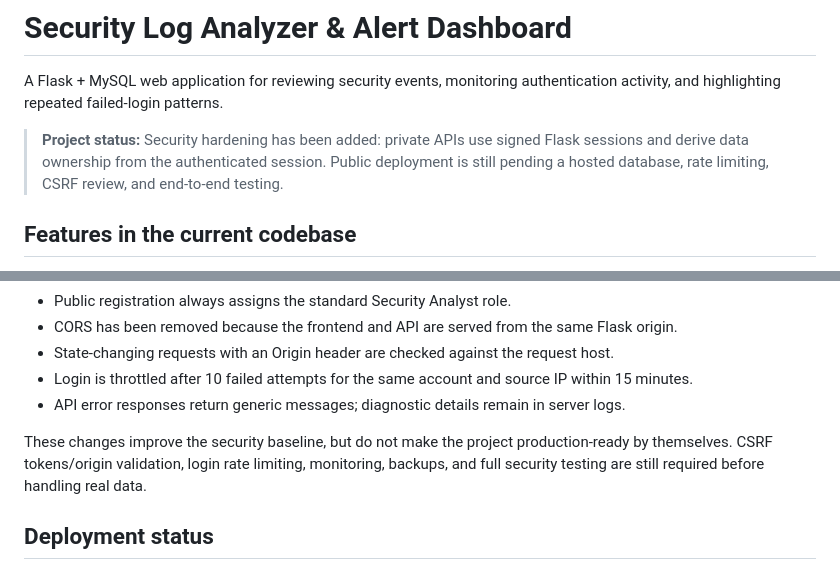
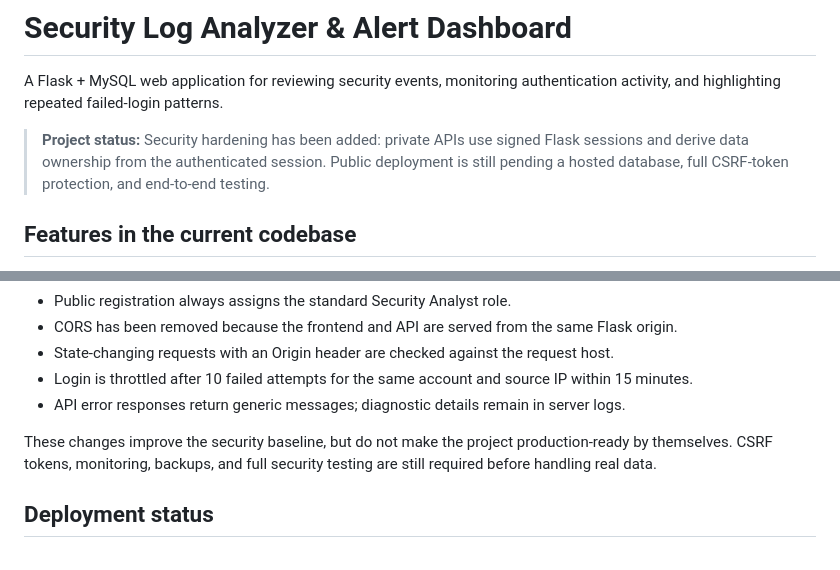
Before and after one commit to DhartiPatel15/Security-Log-Analyzer-Alert-Dashboard, a Markdown page: README.md, 2 parts joined by grey strips. Drawn GitHub-style.

Commit message:
Clarify remaining CSRF and deployment requirements

```diff
--- a/README.md
+++ b/README.md
@@ -2,7 +2,7 @@
 
 A Flask + MySQL web application for reviewing security events, monitoring authentication activity, and highlighting repeated failed-login patterns.
 
-> **Project status:** Security hardening has been added: private APIs use signed Flask sessions and derive data ownership from the authenticated session. Public deployment is still pending a hosted database, rate limiting, CSRF review, and end-to-end testing.
+> **Project status:** Security hardening has been added: private APIs use signed Flask sessions and derive data ownership from the authenticated session. Public deployment is still pending a hosted database, full CSRF-token protection, and end-to-end testing.
 
 ## Features in the current codebase
 
@@ -153,7 +153,7 @@ The backend also includes a `requirements.txt` and `.env.example`. A hosted depl
 - Login is throttled after 10 failed attempts for the same account and source IP within 15 minutes.
 - API error responses return generic messages; diagnostic details remain in server logs.
 
-These changes improve the security baseline, but do not make the project production-ready by themselves. CSRF tokens/origin validation, login rate limiting, monitoring, backups, and full security testing are still required before handling real data.
+These changes improve the security baseline, but do not make the project production-ready by themselves. CSRF tokens, monitoring, backups, and full security testing are still required before handling real data.
 
 ## Deployment status
 
```
